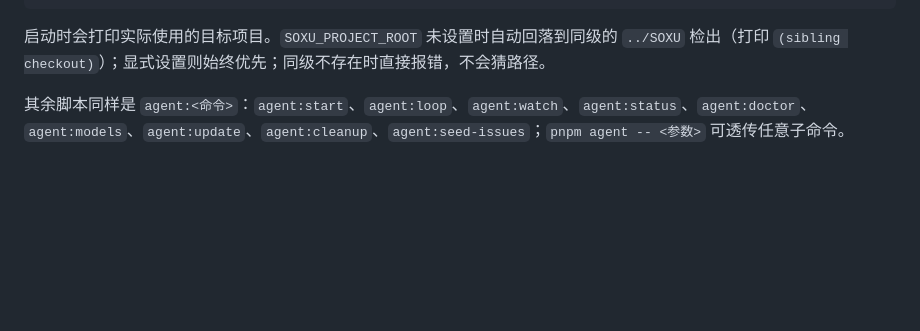
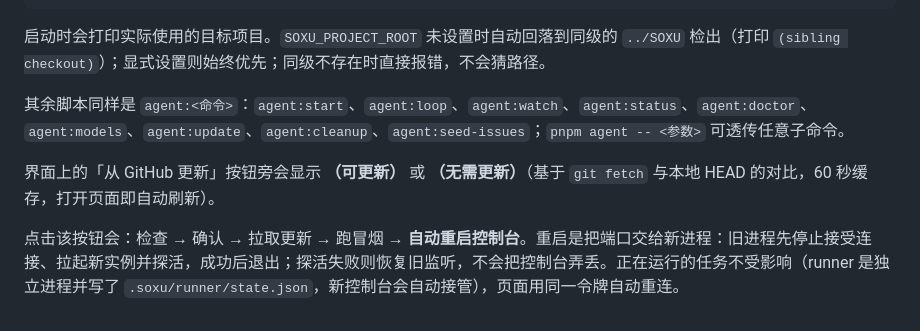
Before and after one commit to TanCan1998/soxu-agent-loop, a Markdown page: README.md, the part around the change. GitHub-like rendering; blank space fills up the shorter version.

```diff
--- a/README.md
+++ b/README.md
@@ -118,3 +118,7 @@ pnpm agent:dashboard        # 等价：npm run agent:dashboard
 启动时会打印实际使用的目标项目。`SOXU_PROJECT_ROOT` 未设置时自动回落到同级的 `../SOXU` 检出（打印 `(sibling checkout)`）；显式设置则始终优先；同级不存在时直接报错，不会猜路径。
 
 其余脚本同样是 `agent:<命令>`：`agent:start`、`agent:loop`、`agent:watch`、`agent:status`、`agent:doctor`、`agent:models`、`agent:update`、`agent:cleanup`、`agent:seed-issues`；`pnpm agent -- <参数>` 可透传任意子命令。
+
+界面上的「从 GitHub 更新」按钮旁会显示 **（可更新）** 或 **（无需更新）**（基于 `git fetch` 与本地 HEAD 的对比，60 秒缓存，打开页面即自动刷新）。
+
+点击该按钮会：检查 → 确认 → 拉取更新 → 跑冒烟 → **自动重启控制台**。重启是把端口交给新进程：旧进程先停止接受连接、拉起新实例并探活，成功后退出；探活失败则恢复旧监听，不会把控制台弄丢。正在运行的任务不受影响（runner 是独立进程并写了 `.soxu/runner/state.json`，新控制台会自动接管），页面用同一令牌自动重连。
```
Also changed, not shown: README.en.md (+4 -0 lines).
